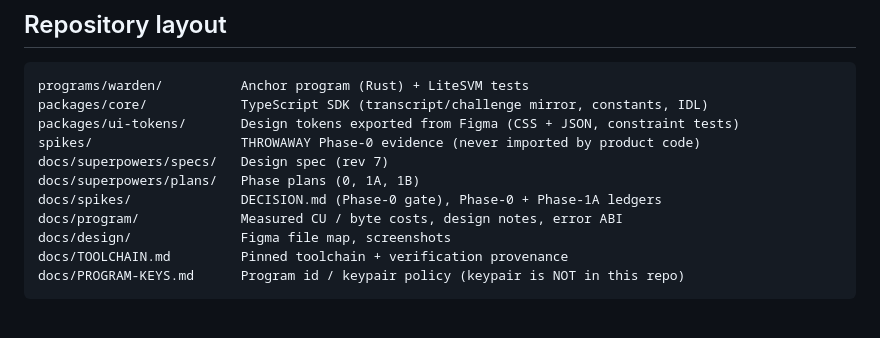
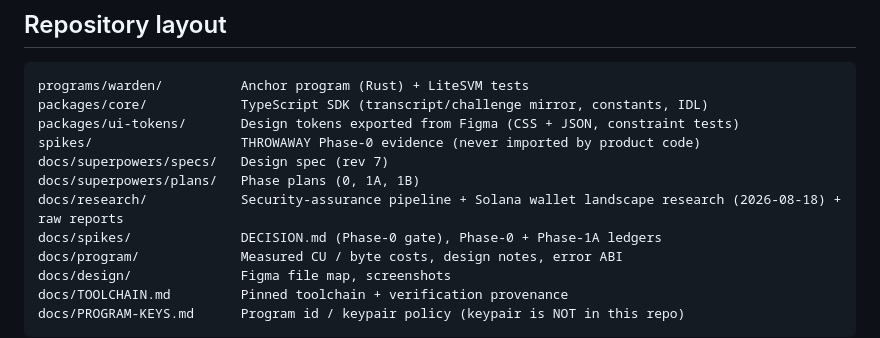
Before and after one commit to Dr-Inker/warden-wallet, a Markdown page: README.md, the part around the change. GitHub-like rendering; blank space fills up the shorter version.

Commit message:
docs(research): Codex SHIP-DOC recorded; README points at research
Co-Authored-By: Claude Fable 5 <noreply@anthropic.com>

```diff
--- a/README.md
+++ b/README.md
@@ -39,6 +39,7 @@ packages/ui-tokens/       Design tokens exported from Figma (CSS + JSON, constra
 spikes/                   THROWAWAY Phase-0 evidence (never imported by product code)
 docs/superpowers/specs/   Design spec (rev 7)
 docs/superpowers/plans/   Phase plans (0, 1A, 1B)
+docs/research/            Security-assurance pipeline + Solana wallet landscape research (2026-08-18) + raw reports
 docs/spikes/              DECISION.md (Phase-0 gate), Phase-0 + Phase-1A ledgers
 docs/program/             Measured CU / byte costs, design notes, error ABI
 docs/design/              Figma file map, screenshots
```
Also changed, not shown: docs/research/2026-08-18-security-assurance-and-wallet-landscape.md (+2 -0 lines).
